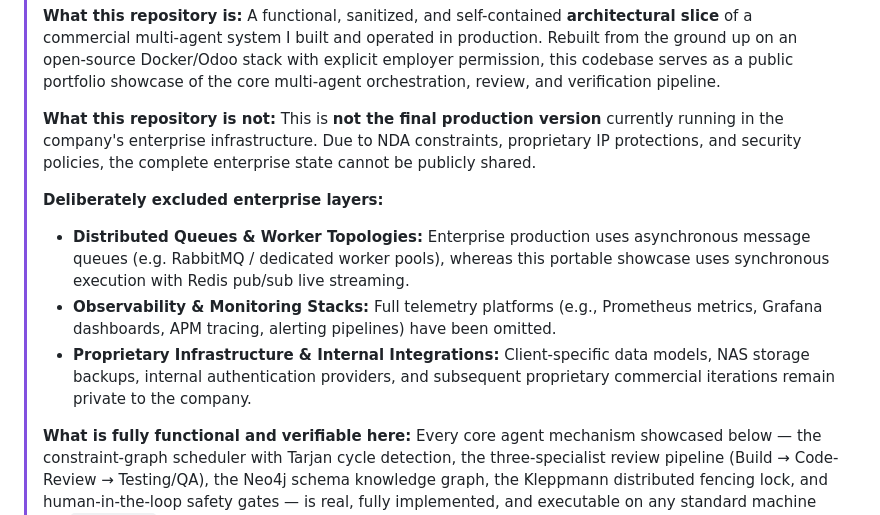
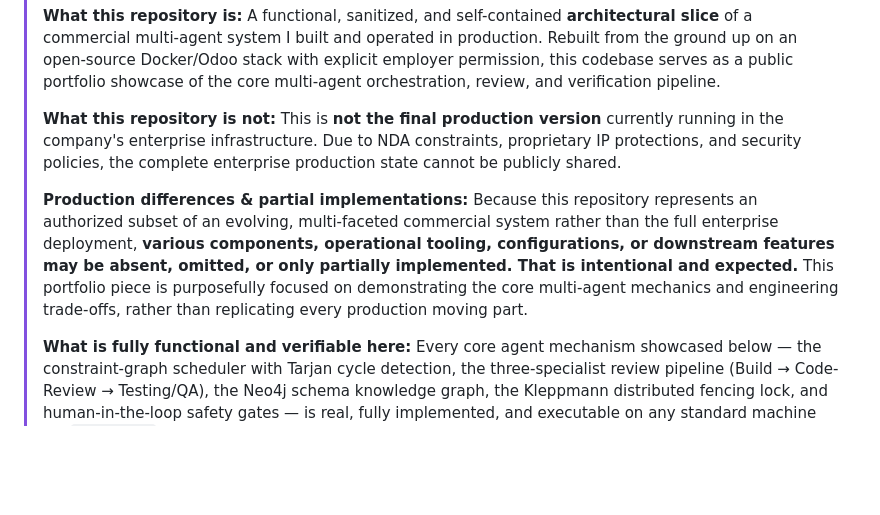
Before and after one commit to 40chos/oma-portfolio, a Markdown page: README.md, the part around the change. Drawn GitHub-style; blank space fills up the shorter version.

Commit message:
docs: generalize production scope disclaimer without enumerating omitted tech

```diff
--- a/README.md
+++ b/README.md
@@ -14,12 +14,9 @@ sensitive.
 > ### 📌 Portfolio Scope & Production Context
 > **What this repository is:** A functional, sanitized, and self-contained **architectural slice** of a commercial multi-agent system I built and operated in production. Rebuilt from the ground up on an open-source Docker/Odoo stack with explicit employer permission, this codebase serves as a public portfolio showcase of the core multi-agent orchestration, review, and verification pipeline.
 >
-> **What this repository is not:** This is **not the final production version** currently running in the company's enterprise infrastructure. Due to NDA constraints, proprietary IP protections, and security policies, the complete enterprise state cannot be publicly shared.
+> **What this repository is not:** This is **not the final production version** currently running in the company's enterprise infrastructure. Due to NDA constraints, proprietary IP protections, and security policies, the complete enterprise production state cannot be publicly shared.
 >
-> **Deliberately excluded enterprise layers:**
-> - **Distributed Queues & Worker Topologies:** Enterprise production uses asynchronous message queues (e.g. RabbitMQ / dedicated worker pools), whereas this portable showcase uses synchronous execution with Redis pub/sub live streaming.
-> - **Observability & Monitoring Stacks:** Full telemetry platforms (e.g., Prometheus metrics, Grafana dashboards, APM tracing, alerting pipelines) have been omitted.
-> - **Proprietary Infrastructure & Internal Integrations:** Client-specific data models, NAS storage backups, internal authentication providers, and subsequent proprietary commercial iterations remain private to the company.
+> **Production differences & partial implementations:** Because this repository represents an authorized subset of an evolving, multi-faceted commercial system rather than the full enterprise deployment, **various components, operational tooling, configurations, or downstream features may be absent, omitted, or only partially implemented. That is intentional and expected.** This portfolio piece is purposefully focused on demonstrating the core multi-agent mechanics and engineering trade-offs, rather than replicating every production moving part.
 >
 > **What is fully functional and verifiable here:** Every core agent mechanism showcased below — the constraint-graph scheduler with Tarjan cycle detection, the three-specialist review pipeline (Build → Code-Review → Testing/QA), the Neo4j schema knowledge graph, the Kleppmann distributed fencing lock, and human-in-the-loop safety gates — is real, fully implemented, and executable on any standard machine via `./setup.sh`.
 
```
Also changed, not shown: ARCHITECTURE.md (+1 -1 lines).
